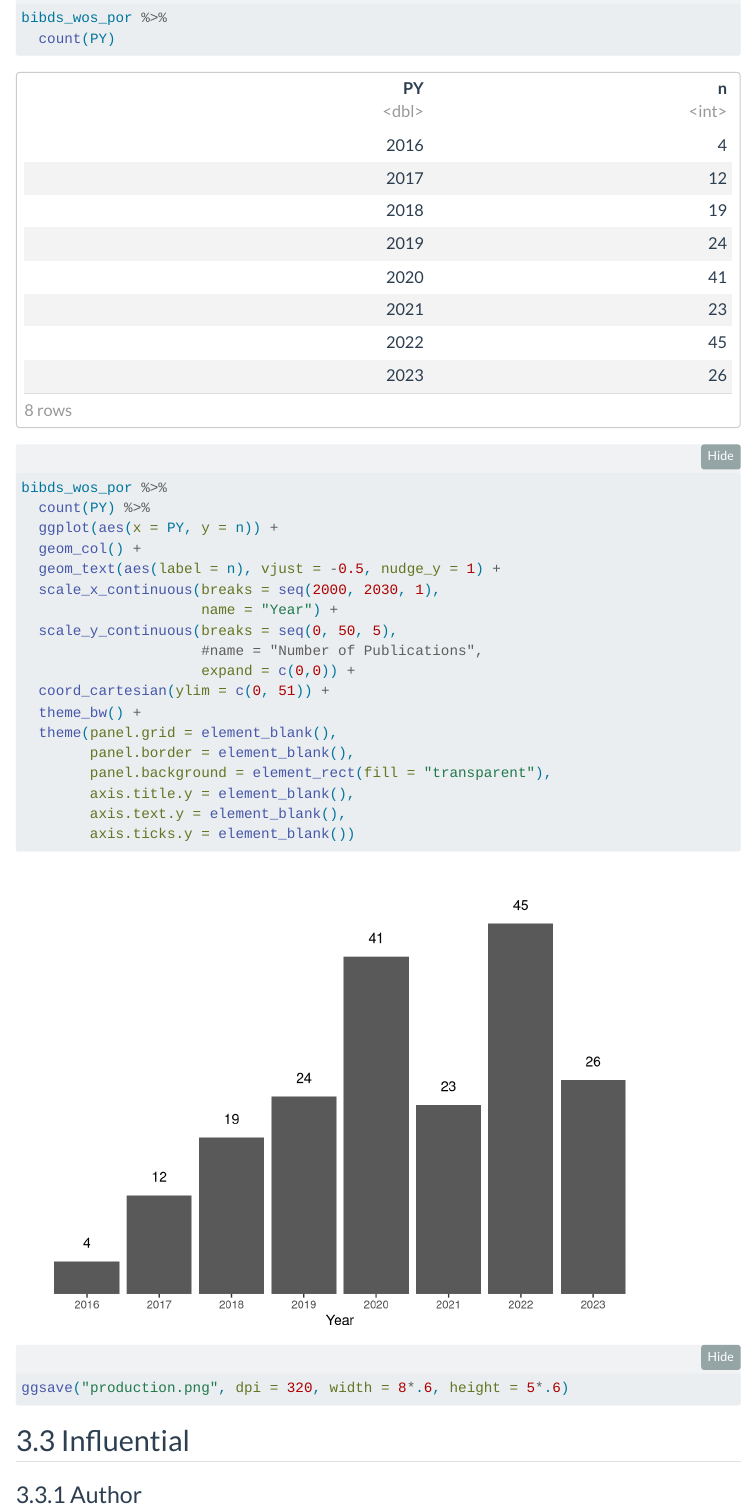
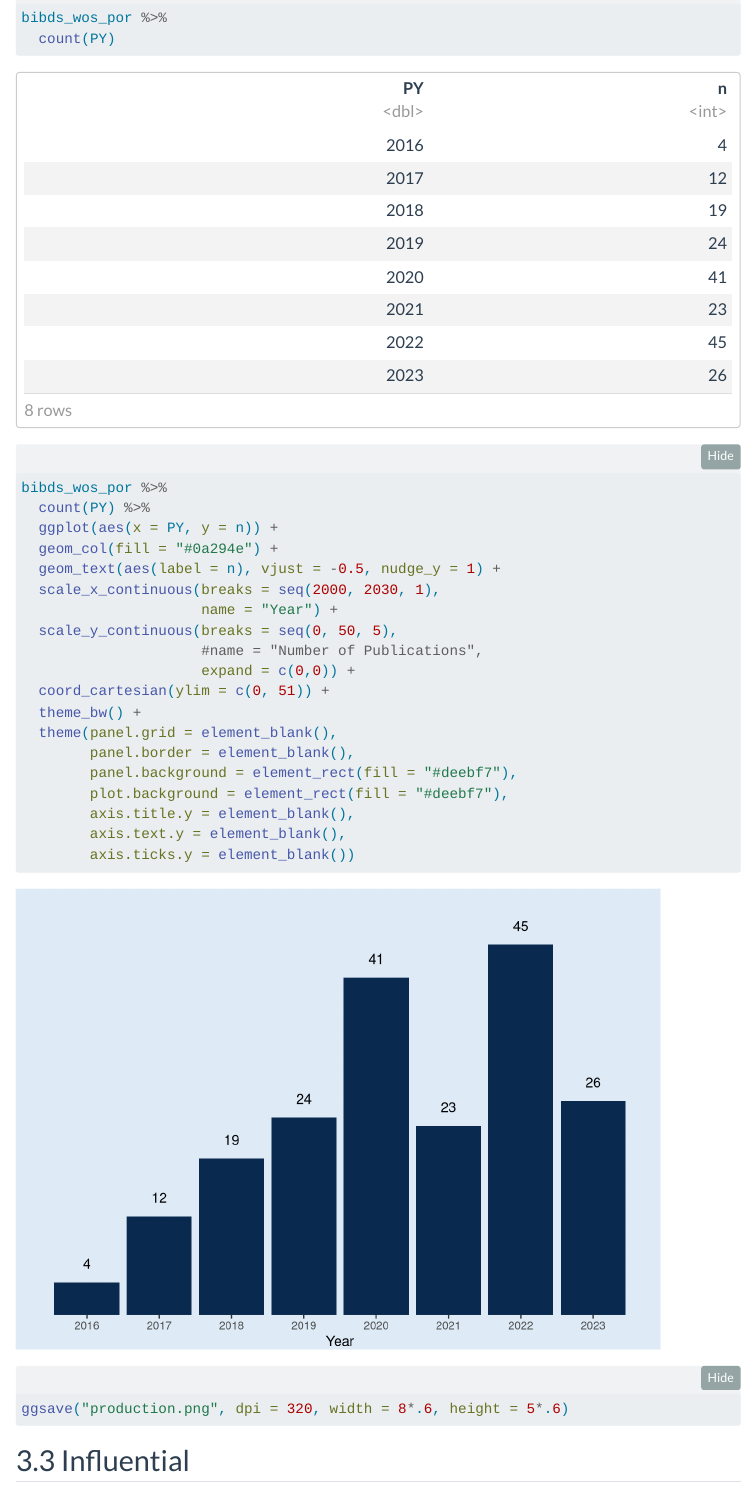
Before and after one commit to MohdAzmiSuliman/Azmi_BibliometricsIKU, a Quarto document (2024-04-19 Precision Public Health Bibliometric.qmd): the page in a window 1100 px wide, from 3980 px down. Rendered offline with R 4.5, knitr and Pandoc in place of Quarto, with nearby package versions; folded parts are opened; some code elsewhere in the file could not run offline; menus at the side of the page are left out.

Commit message:
small update

```diff
--- a/2024-04-19 Precision Public Health Bibliometric.qmd
+++ b/2024-04-19 Precision Public Health Bibliometric.qmd
@@ -168,7 +168,7 @@ bibds_wos_por %>%
 bibds_wos_por %>%
   count(PY) %>%
   ggplot(aes(x = PY, y = n)) +
-  geom_col() +
+  geom_col(fill = "#0a294e") +
   geom_text(aes(label = n), vjust = -0.5, nudge_y = 1) +
   scale_x_continuous(breaks = seq(2000, 2030, 1),
                      name = "Year") +
@@ -179,7 +179,8 @@ bibds_wos_por %>%
   theme_bw() +
   theme(panel.grid = element_blank(),
         panel.border = element_blank(),
-        panel.background = element_rect(fill = "transparent"),
+        panel.background = element_rect(fill = "#deebf7"),
+        plot.background = element_rect(fill = "#deebf7"),
         axis.title.y = element_blank(),
         axis.text.y = element_blank(),
         axis.ticks.y = element_blank())
```
Also changed, not shown: production.png.
